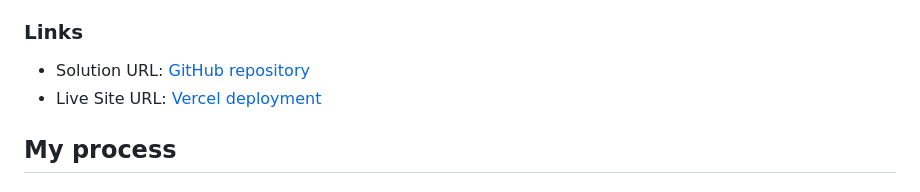
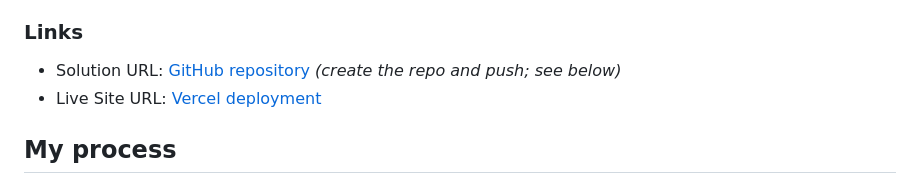
Before and after one commit to dimetuuna/weather-app, a Markdown page: README.md, the part around the change. GitHub-like rendering.

```diff
--- a/README.md
+++ b/README.md
@@ -32,8 +32,8 @@ Users should be able to:
 
 ### Links
 
-- Solution URL: [GitHub repository](https://github.com/dimetuuna/weather-app)
-- Live Site URL: [Vercel deployment](https://weather-app.vercel.app)
+- Solution URL: [GitHub repository](https://github.com/dimetuuna/weather-app) _(create the repo and push; see below)_
+- Live Site URL: [Vercel deployment](https://weather-app-main-sable.vercel.app)
 
 ## My process
 
```
